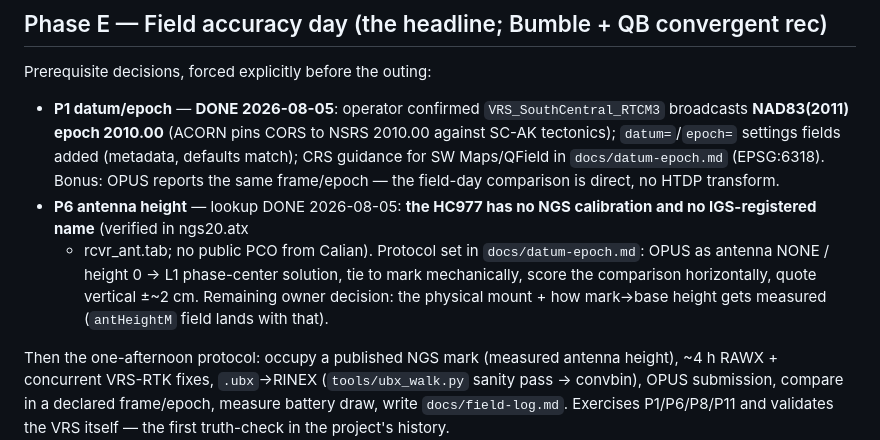
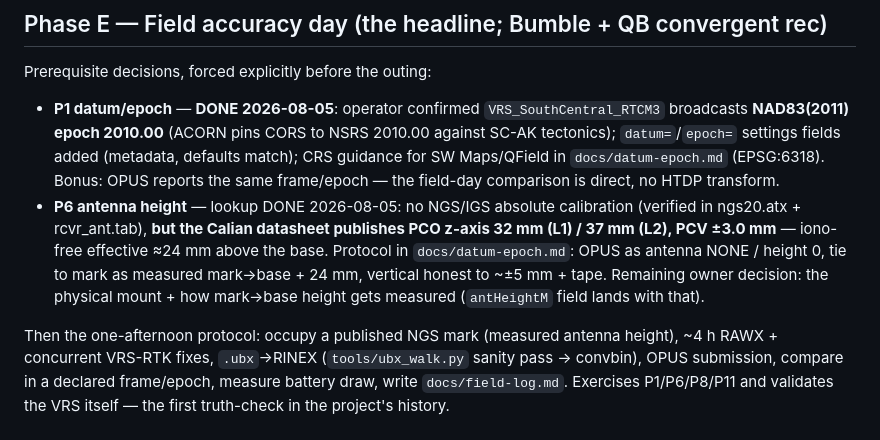
Before and after one commit to rah2003/PyPortal-Pynt-RTK, a Markdown page: docs/reviews/2026-08-03-team-review-plan.md, the part around the change. GitHub-like rendering.

```diff
--- a/docs/reviews/2026-08-03-team-review-plan.md
+++ b/docs/reviews/2026-08-03-team-review-plan.md
@@ -92,14 +92,14 @@ Prerequisite decisions, forced explicitly before the outing:
   CRS guidance for SW Maps/QField in `docs/datum-epoch.md` (EPSG:6318).
   Bonus: OPUS reports the same frame/epoch — the field-day comparison
   is direct, no HTDP transform.
-- **P6 antenna height** — lookup DONE 2026-08-05: **the HC977 has no
-  NGS calibration and no IGS-registered name** (verified in ngs20.atx
-  + rcvr_ant.tab; no public PCO from Calian). Protocol set in
-  `docs/datum-epoch.md`: OPUS as antenna NONE / height 0 → L1
-  phase-center solution, tie to mark mechanically, score the
-  comparison horizontally, quote vertical ±~2 cm. Remaining owner
-  decision: the physical mount + how mark→base height gets measured
-  (`antHeightM` field lands with that).
+- **P6 antenna height** — lookup DONE 2026-08-05: no NGS/IGS absolute
+  calibration (verified in ngs20.atx + rcvr_ant.tab), **but the Calian
+  datasheet publishes PCO z-axis 32 mm (L1) / 37 mm (L2), PCV
+  ±3.0 mm** — iono-free effective ≈24 mm above the base. Protocol in
+  `docs/datum-epoch.md`: OPUS as antenna NONE / height 0, tie to mark
+  as measured mark→base + 24 mm, vertical honest to ~±5 mm + tape.
+  Remaining owner decision: the physical mount + how mark→base height
+  gets measured (`antHeightM` field lands with that).
 
 Then the one-afternoon protocol: occupy a published NGS mark (measured
 antenna height), ~4 h RAWX + concurrent VRS-RTK fixes, `.ubx`→RINEX
```
Also changed, not shown: docs/datum-epoch.md (+35 -22 lines).
